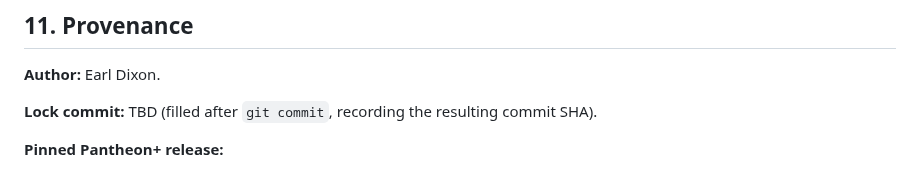
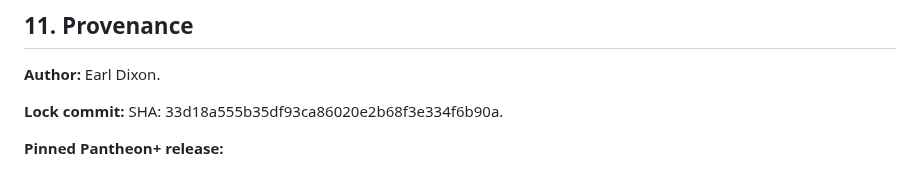
Before and after one commit to earldixon310-max/dynametrix, a Markdown page: docs/PRE_REGISTRATION_ERSAF_v1.md, the part around the change. GitHub-like rendering.

Commit message:
Backfill ERSAF lock commit SHA into PRE_REGISTRATION_ERSAF_v1.md §11
Records the SHA of the immediately preceding atomic lock commit
33d18a555b35df93ca86020e2b68f3e334f6b90a as the canonical lock-commit reference in §11.
The lock-commit content itself (pre-reg + script + data + manifests)
is unchanged; this is documentation only.

```diff
--- a/docs/PRE_REGISTRATION_ERSAF_v1.md
+++ b/docs/PRE_REGISTRATION_ERSAF_v1.md
@@ -405,7 +405,7 @@ The audit's verdict is bounded by these limits. Conclusions drawn beyond these l
 
 **Author:** Earl Dixon.
 
-**Lock commit:** TBD (filled after `git commit`, recording the resulting commit SHA).
+**Lock commit:** SHA: 33d18a555b35df93ca86020e2b68f3e334f6b90a.
 
 **Pinned Pantheon+ release:**
 - Citation: Brout et al. 2022 (Pantheon+ cosmological-constraints release).
```
